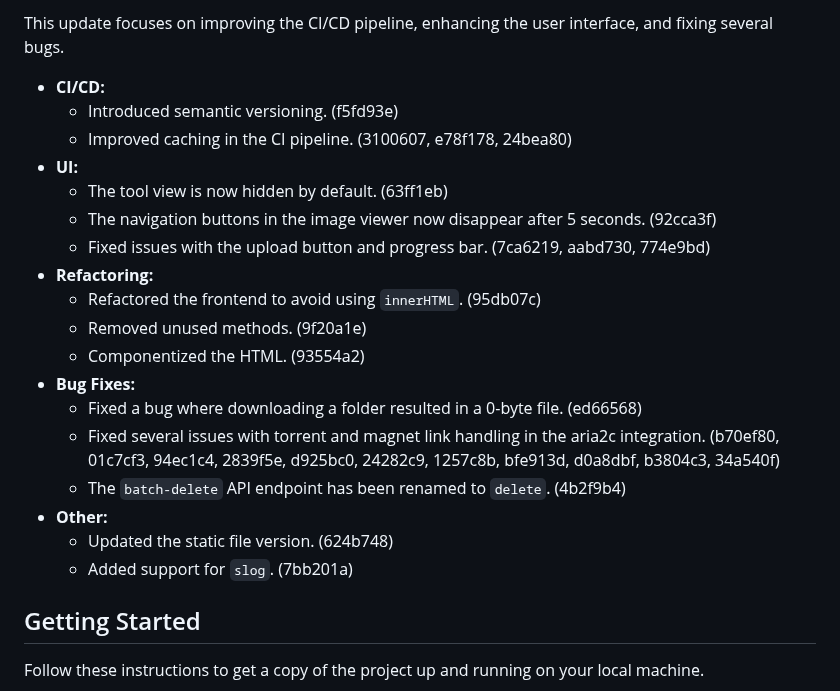
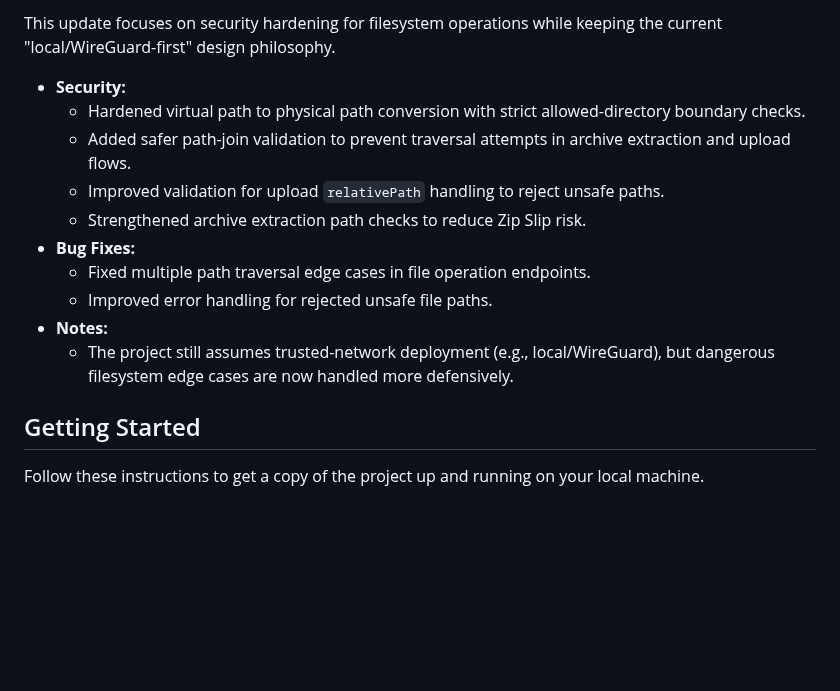
Before and after one commit to haturatu/puremania, a Markdown page: README.md, the part around one of its changes. Drawn GitHub-style; blank space fills up the shorter version.

Commit message:
update: readme

```diff
--- a/README.md
+++ b/README.md
@@ -76,24 +76,16 @@ That’s enough of my rambling.
 
-This update focuses on improving the CI/CD pipeline, enhancing the user interface, and fixing several bugs.
+This update focuses on security hardening for filesystem operations while keeping the current "local/WireGuard-first" design philosophy.
 
-- **CI/CD:**
-    - Introduced semantic versioning. (f5fd93e)
-    - Improved caching in the CI pipeline. (3100607, e78f178, 24bea80)
-- **UI:**
-    - The tool view is now hidden by default. (63ff1eb)
-    - The navigation buttons in the image viewer now disappear after 5 seconds. (92cca3f)
-    - Fixed issues with the upload button and progress bar. (7ca6219, aabd730, 774e9bd)
-- **Refactoring:**
-    - Refactored the frontend to avoid using `innerHTML`. (95db07c)
-    - Removed unused methods. (9f20a1e)
-    - Componentized the HTML. (93554a2)
+- **Security:**
+    - Hardened virtual path to physical path conversion with strict allowed-directory boundary checks.
+    - Added safer path-join validation to prevent traversal attempts in archive extraction and upload flows.
+    - Improved validation for upload `relativePath` handling to reject unsafe paths.
+    - Strengthened archive extraction path checks to reduce Zip Slip risk.
 - **Bug Fixes:**
-    - Fixed a bug where downloading a folder resulted in a 0-byte file. (ed66568)
-    - Fixed several issues with torrent and magnet link handling in the aria2c integration. (b70ef80, 01c7cf3, 94ec1c4, 2839f5e, d925bc0, 24282c9, 1257c8b, bfe913d, d0a8dbf, b3804c3, 34a540f)
-    - The `batch-delete` API endpoint has been renamed to `delete`. (4b2f9b4)
-- **Other:**
-    - Updated the static file version. (624b748)
-    - Added support for `slog`. (7bb201a)
+    - Fixed multiple path traversal edge cases in file operation endpoints.
+    - Improved error handling for rejected unsafe file paths.
+- **Notes:**
+    - The project still assumes trusted-network deployment (e.g., local/WireGuard), but dangerous filesystem edge cases are now handled more defensively.
 
 ## Getting Started
 
```
Also changed, not shown: other parts of README.md (+1 -1 lines).
